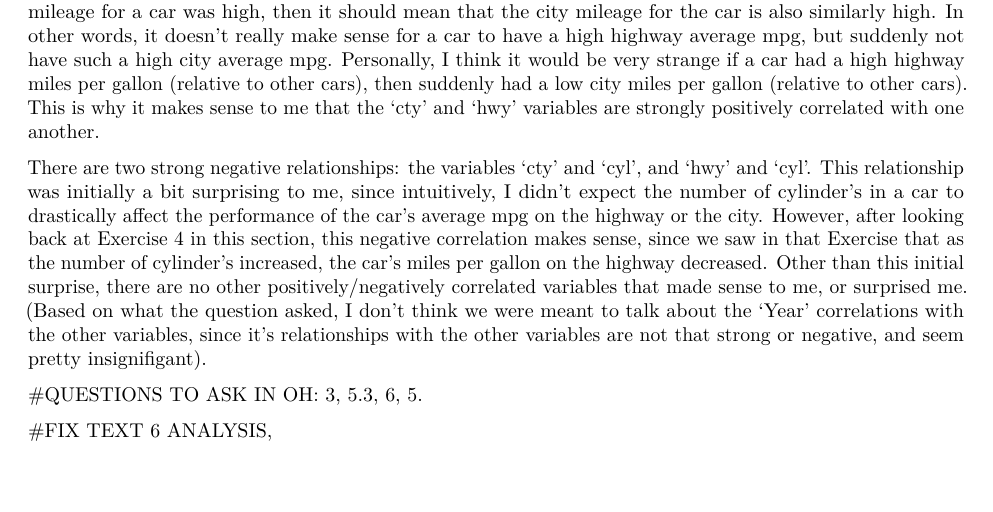
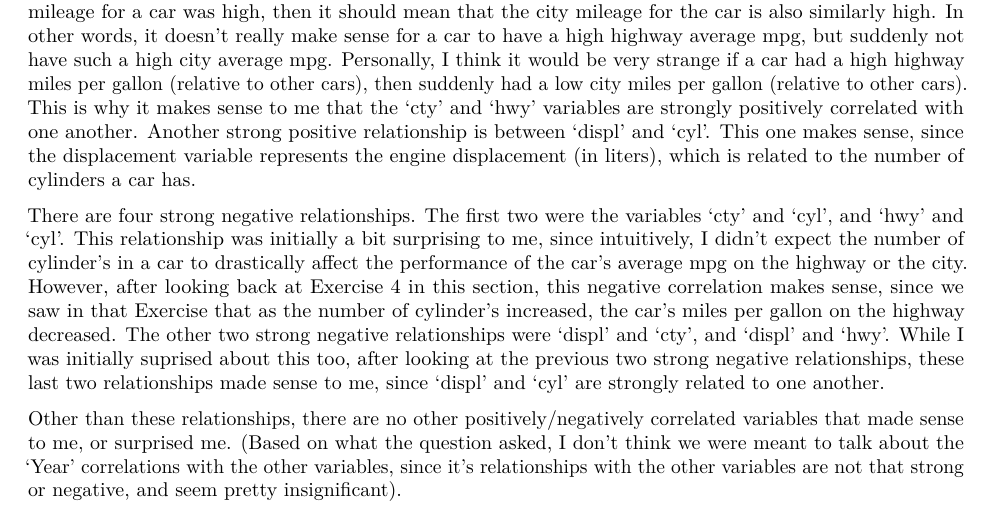
Before and after one commit to vardanjan/pstat131, an R Markdown document (Homework/Homework1/Homework_1.Rmd): part of page 8 of 8, cut so that both start at the same text, the shorter picture padded with empty space. Rendered offline with R 4.5, knitr and Pandoc, then LaTeX, with nearby package versions.

Commit message:
final adjustments to the HW and pushing a copy of the knitted pdf as well.

````diff
--- a/Homework/Homework1/Homework_1.Rmd
+++ b/Homework/Homework1/Homework_1.Rmd
@@ -115,12 +115,8 @@ Then, we can use corrplot() as desired:
 ```{r}
 corrplot(cor(new_mpg), method = 'number', type = 'lower')
 ```
-We are asked which variables are positively or negatively correlated with each other. Additionally, we are asked to state if these relationships make sense to us, or surprise us. We first note that the 'cty' and 'hwy' variables are strongly positively correlated with one another. This one makes sense to me, since if the highway mileage for a car was high, then it should mean that the city mileage for the car is also similarly high. In other words, it doesn't really make sense for a car to have a high highway average mpg, but suddenly not have such a high city average mpg. Personally, I think it would be very strange if a car had a high highway miles per gallon (relative to other cars), then suddenly had a low city miles per gallon (relative to other cars). This is why it makes sense to me that the 'cty' and 'hwy' variables are strongly positively correlated with one another.
+We are asked which variables are positively or negatively correlated with each other. Additionally, we are asked to state if these relationships make sense to us, or surprise us. We first note that the 'cty' and 'hwy' variables are strongly positively correlated with one another. This one makes sense to me, since if the highway mileage for a car was high, then it should mean that the city mileage for the car is also similarly high. In other words, it doesn't really make sense for a car to have a high highway average mpg, but suddenly not have such a high city average mpg. Personally, I think it would be very strange if a car had a high highway miles per gallon (relative to other cars), then suddenly had a low city miles per gallon (relative to other cars). This is why it makes sense to me that the 'cty' and 'hwy' variables are strongly positively correlated with one another. Another strong positive relationship is between 'displ' and 'cyl'. This one makes sense, since the displacement variable represents the engine displacement (in liters), which is related to the number of cylinders a car has.
 
-There are two strong negative relationships: the variables 'cty' and 'cyl', and 'hwy' and 'cyl'. This relationship was initially a bit surprising to me, since intuitively, I didn't expect the number of cylinder's in a car to drastically affect the performance of the car's average mpg on the highway or the city. However, after looking back at Exercise 4 in this section, this negative correlation makes sense, since we saw in that Exercise that as the number of cylinder's increased, the car's miles per gallon on the highway decreased. Other than this initial surprise, there are no other positively/negatively correlated variables that made sense to me, or surprised me. (Based on what the question asked, I don't think we were meant to talk about the 'Year' correlations with the other variables, since it's relationships with the other variables are not that strong or negative, and seem pretty insignifigant).
+There are four strong negative relationships. The first two were the variables 'cty' and 'cyl', and 'hwy' and 'cyl'. This relationship was initially a bit surprising to me, since intuitively, I didn't expect the number of cylinder's in a car to drastically affect the performance of the car's average mpg on the highway or the city. However, after looking back at Exercise 4 in this section, this negative correlation makes sense, since we saw in that Exercise that as the number of cylinder's increased, the car's miles per gallon on the highway decreased. The other two strong negative relationships were 'displ' and 'cty', and 'displ' and 'hwy'. While I was initially suprised about this too, after looking at the previous two strong negative relationships, these last two relationships made sense to me, since 'displ' and 'cyl' are strongly related to one another.
 
-
-#QUESTIONS TO ASK IN OH: 3, 5.3, 6, 5.
-
-
-#FIX TEXT 6 ANALYSIS,
+Other than these relationships, there are no other positively/negatively correlated variables that made sense to me, or surprised me. (Based on what the question asked, I don't think we were meant to talk about the 'Year' correlations with the other variables, since it's relationships with the other variables are not that strong or negative, and seem pretty insignificant).
````
Also changed, not shown: Homework/Homework1/Homework_1.pdf (added), 1 other file.
